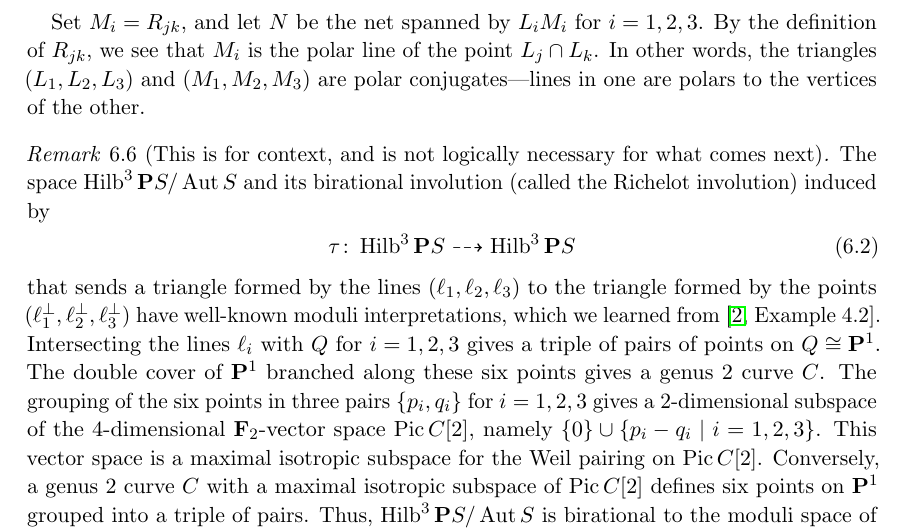
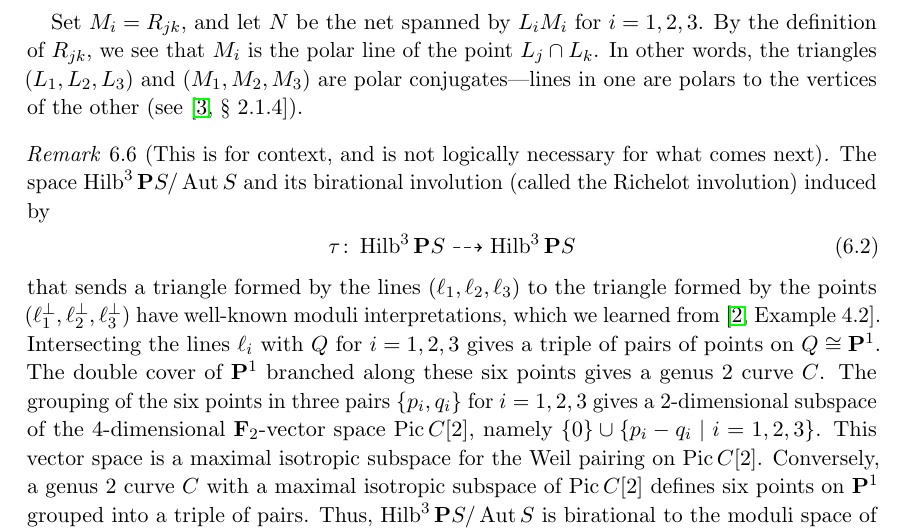
Before and after one commit to deopurkar/ProjectionAndRamification, a LaTeX paper (ProjectionandRamificationEDIT.tex): part of page 45 of 49, cut so that both start at the same text. Compiled offline with pdfLaTeX.

Commit message:
Added a reference to Dolgachev for conjugate triangles.

```diff
--- a/ProjectionandRamificationEDIT.tex
+++ b/ProjectionandRamificationEDIT.tex
@@ -2133,7 +2133,7 @@ We denote the polar of a point $p$ (resp. a line $L$) by $p^\perp$ (resp. $L^\pe
 
 Set $M_i = R_{jk}$, and let $N$ be the net spanned by $L_iM_i$ for $i = 1, 2, 3$.
 By the definition of $R_{jk}$, we see that $M_i$ is the polar line of the point $L_j \cap L_k$.
-In other words, the triangles $(L_1, L_2, L_3)$ and $(M_1, M_2, M_3)$ are polar conjugates---lines in one are polars to the vertices of the other.
+In other words, the triangles $(L_1, L_2, L_3)$ and $(M_1, M_2, M_3)$ are polar conjugates---lines in one are polars to the vertices of the other (see \cite[\S~2.1.4]{dol:12}).
 
 \begin{remark}[This is for context, and is not logically necessary for what comes next]
   \label{rem:richelot}
```
